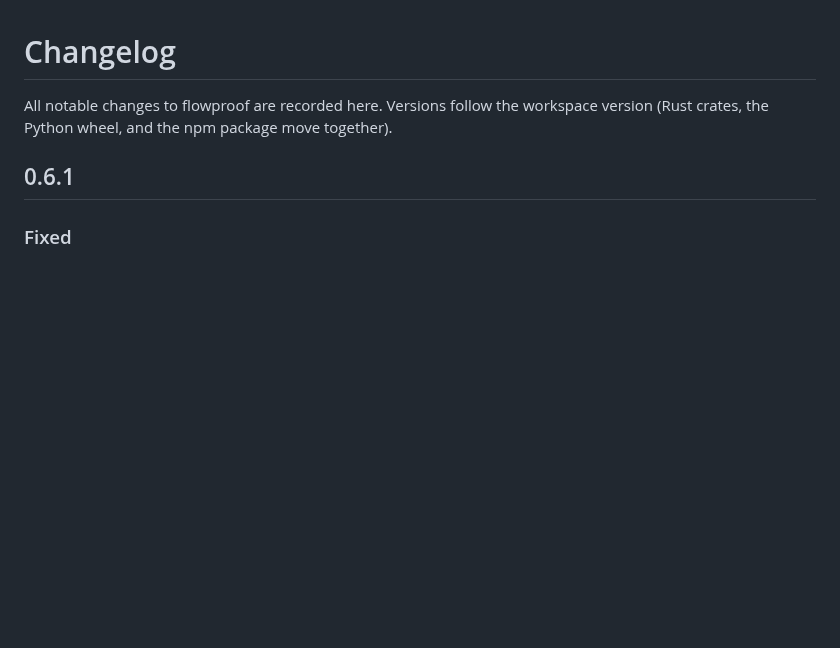
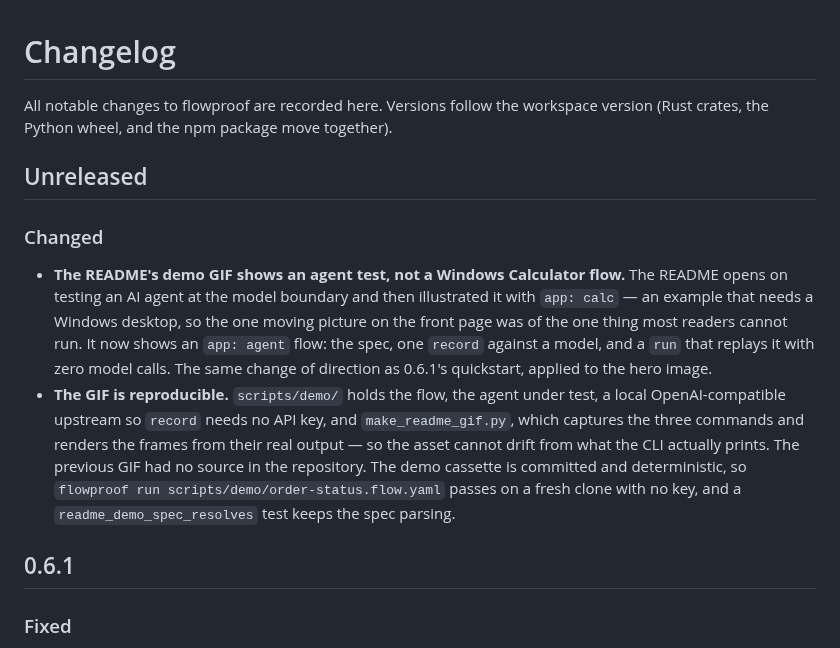
Before and after one commit to automators-com/flowproof, a Markdown page: CHANGELOG.md, the part around the change. Drawn GitHub-style; blank space fills up the shorter version.

```diff
--- a/CHANGELOG.md
+++ b/CHANGELOG.md
@@ -3,6 +3,27 @@
 All notable changes to flowproof are recorded here. Versions follow the
 workspace version (Rust crates, the Python wheel, and the npm package move
 together).
+
+## Unreleased
+
+### Changed
+
+- **The README's demo GIF shows an agent test, not a Windows Calculator
+  flow.** The README opens on testing an AI agent at the model boundary and
+  then illustrated it with `app: calc` — an example that needs a Windows
+  desktop, so the one moving picture on the front page was of the one thing
+  most readers cannot run. It now shows an `app: agent` flow: the spec, one
+  `record` against a model, and a `run` that replays it with zero model calls.
+  The same change of direction as 0.6.1's quickstart, applied to the hero
+  image.
+- **The GIF is reproducible.** `scripts/demo/` holds the flow, the agent under
+  test, a local OpenAI-compatible upstream so `record` needs no API key, and
+  `make_readme_gif.py`, which captures the three commands and renders the
+  frames from their real output — so the asset cannot drift from what the CLI
+  actually prints. The previous GIF had no source in the repository. The demo
+  cassette is committed and deterministic, so
+  `flowproof run scripts/demo/order-status.flow.yaml` passes on a fresh clone
+  with no key, and a `readme_demo_spec_resolves` test keeps the spec parsing.
 
 ## 0.6.1
 
```
Also changed, not shown: README.md (+7 -1 lines), scripts/demo/README.md (added, +50 -0 lines), docs/assets/flowproof-demo.gif, 6 other files.
